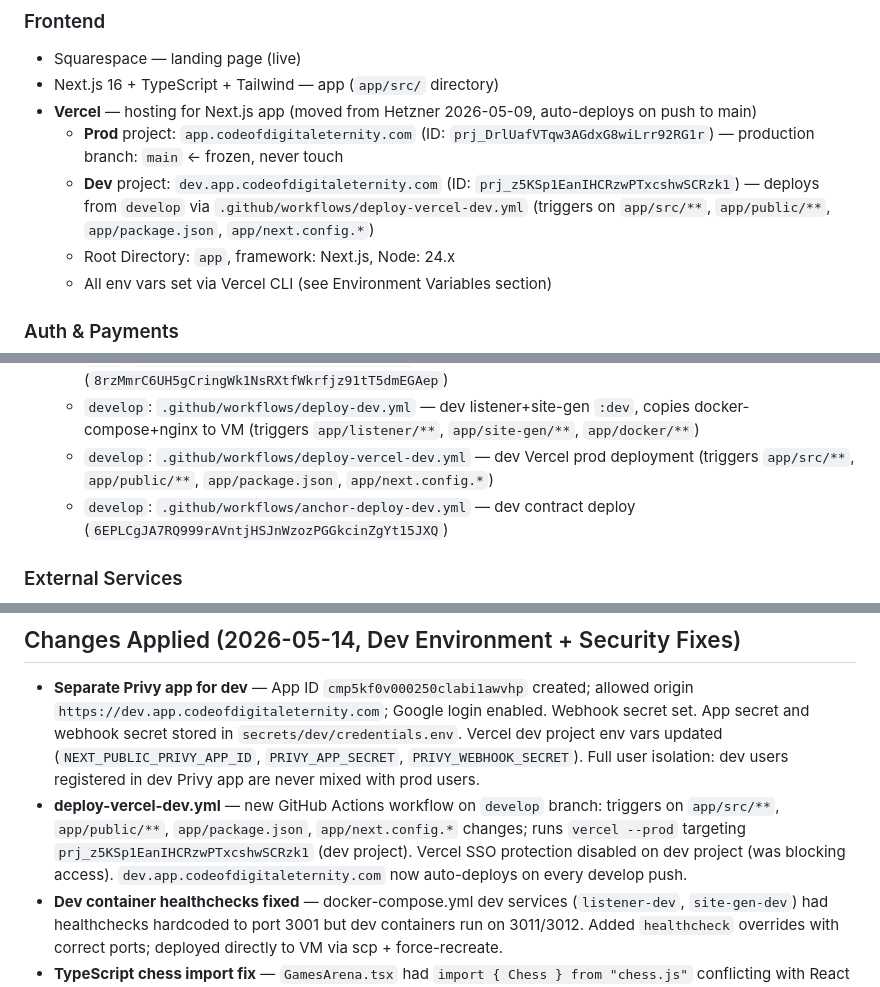
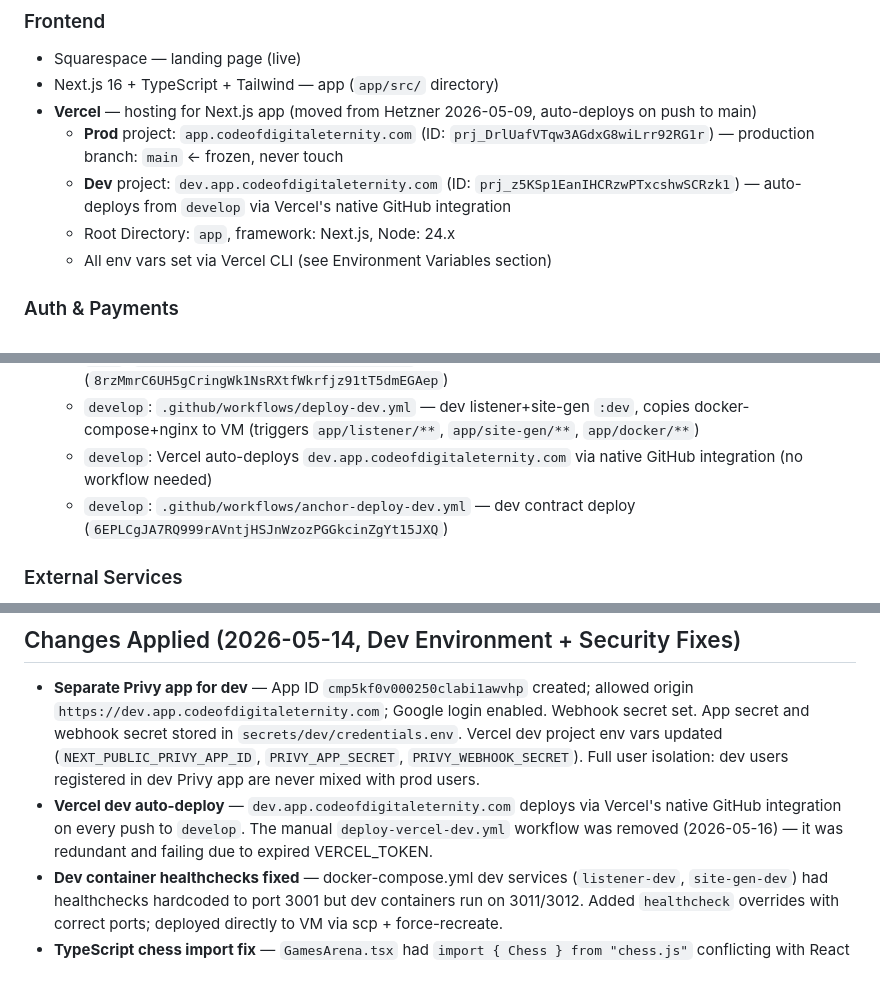
Before and after one commit to MaksimGalatin/code-eternal, a Markdown page: CLAUDE_CONTEXT.md, 3 parts joined by grey strips. Rendered like a GitHub page.

Commit message:
docs: remove deploy-vercel-dev.yml references from context
Co-Authored-By: Claude Sonnet 4.6 <noreply@anthropic.com>

```diff
--- a/CLAUDE_CONTEXT.md
+++ b/CLAUDE_CONTEXT.md
@@ -70,7 +70,7 @@ code-eternal/
 - Next.js 16 + TypeScript + Tailwind — app (`app/src/` directory)
 - **Vercel** — hosting for Next.js app (moved from Hetzner 2026-05-09, auto-deploys on push to main)
   - **Prod** project: `app.codeofdigitaleternity.com` (ID: `prj_DrlUafVTqw3AGdxG8wiLrr92RG1r`) — production branch: `main` ← frozen, never touch
-  - **Dev** project: `dev.app.codeofdigitaleternity.com` (ID: `prj_z5KSp1EanIHCRzwPTxcshwSCRzk1`) — deploys from `develop` via `.github/workflows/deploy-vercel-dev.yml` (triggers on `app/src/**`, `app/public/**`, `app/package.json`, `app/next.config.*`)
+  - **Dev** project: `dev.app.codeofdigitaleternity.com` (ID: `prj_z5KSp1EanIHCRzwPTxcshwSCRzk1`) — auto-deploys from `develop` via Vercel's native GitHub integration
   - Root Directory: `app`, framework: Next.js, Node: 24.x
   - All env vars set via Vercel CLI (see Environment Variables section)
 
@@ -107,7 +107,7 @@ code-eternal/
   - `main`: `.github/workflows/deploy.yml` — prod listener+site-gen `:latest` (triggers `app/listener/**`, `app/site-gen/**`, `app/docker/**`) ← never runs (main is frozen)
   - `main`: `.github/workflows/anchor-deploy.yml` — prod contract deploy (`8rzMmrC6UH5gCringWk1NsRXtfWkrfjz91tT5dmEGAep`)
   - `develop`: `.github/workflows/deploy-dev.yml` — dev listener+site-gen `:dev`, copies docker-compose+nginx to VM (triggers `app/listener/**`, `app/site-gen/**`, `app/docker/**`)
-  - `develop`: `.github/workflows/deploy-vercel-dev.yml` — dev Vercel prod deployment (triggers `app/src/**`, `app/public/**`, `app/package.json`, `app/next.config.*`)
+  - `develop`: Vercel auto-deploys `dev.app.codeofdigitaleternity.com` via native GitHub integration (no workflow needed)
   - `develop`: `.github/workflows/anchor-deploy-dev.yml` — dev contract deploy (`6EPLCgJA7RQ999rAVntjHSJnWzozPGGkcinZgYt15JXQ`)
 
 ### External Services
@@ -949,7 +949,7 @@ Note: VM .env is never overwritten by CI/CD — it persists between deploys.
 ## Changes Applied (2026-05-14, Dev Environment + Security Fixes)
 
 - **Separate Privy app for dev** — App ID `cmp5kf0v000250clabi1awvhp` created; allowed origin `https://dev.app.codeofdigitaleternity.com`; Google login enabled. Webhook secret set. App secret and webhook secret stored in `secrets/dev/credentials.env`. Vercel dev project env vars updated (`NEXT_PUBLIC_PRIVY_APP_ID`, `PRIVY_APP_SECRET`, `PRIVY_WEBHOOK_SECRET`). Full user isolation: dev users registered in dev Privy app are never mixed with prod users.
-- **deploy-vercel-dev.yml** — new GitHub Actions workflow on `develop` branch: triggers on `app/src/**`, `app/public/**`, `app/package.json`, `app/next.config.*` changes; runs `vercel --prod` targeting `prj_z5KSp1EanIHCRzwPTxcshwSCRzk1` (dev project). Vercel SSO protection disabled on dev project (was blocking access). `dev.app.codeofdigitaleternity.com` now auto-deploys on every develop push.
+- **Vercel dev auto-deploy** — `dev.app.codeofdigitaleternity.com` deploys via Vercel's native GitHub integration on every push to `develop`. The manual `deploy-vercel-dev.yml` workflow was removed (2026-05-16) — it was redundant and failing due to expired VERCEL_TOKEN.
 - **Dev container healthchecks fixed** — docker-compose.yml dev services (`listener-dev`, `site-gen-dev`) had healthchecks hardcoded to port 3001 but dev containers run on 3011/3012. Added `healthcheck` overrides with correct ports; deployed directly to VM via scp + force-recreate.
 - **TypeScript chess import fix** — `GamesArena.tsx` had `import { Chess } from "chess.js"` conflicting with React component named `Chess`. Fixed by renaming import to `ChessJS` (`import { Chess as ChessJS } from "chess.js"`); updated all 5 usages (2 type annotations, 3 constructors).
 - **Handlebars XSS fix (arweave.ts)** — `href="{{website}}"` in site template allowed `javascript:` injection. Fixed: `sanitizeUrl()` validates `https://` prefix; any non-https URL returns `null` (template then hides the link). Applied to `website` field before Handlebars rendering.
```
